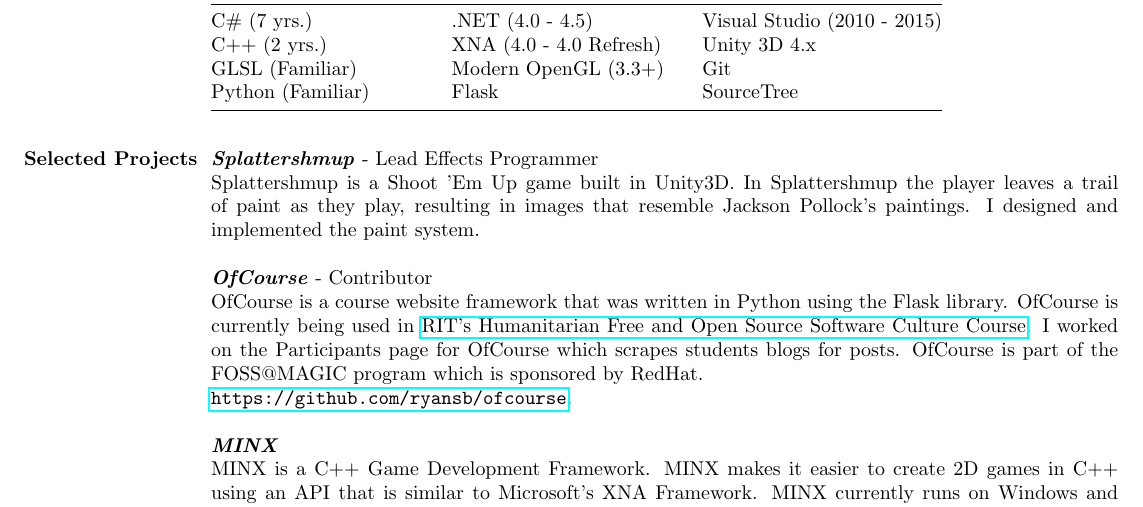
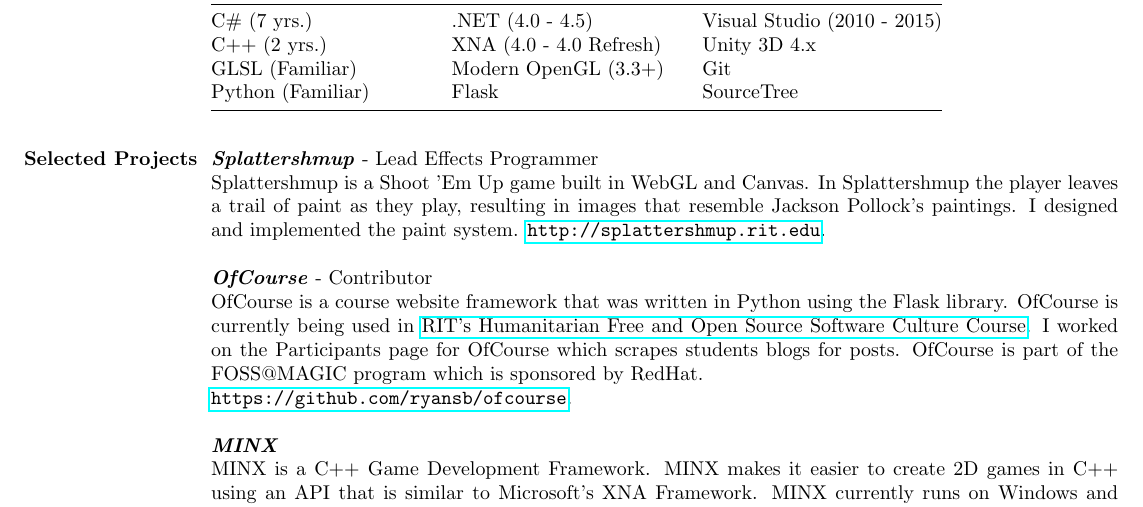
Before and after one commit to liam-middlebrook/resume, a LaTeX CV (resume.tex): part of the page, cut so that both start at the same text. The pictures show the PDF file resume.pdf that the author committed with the source.

Commit message:
Added splattershmup link

```diff
--- a/resume.tex
+++ b/resume.tex
@@ -29,9 +29,10 @@
 \section{Selected Projects}
 
 {\textbf{\emph{Splattershmup}}} - Lead Effects Programmer\\
-Splattershmup is a Shoot 'Em Up game built in Unity3D. In Splattershmup the player leaves
+Splattershmup is a Shoot 'Em Up game built in WebGL and Canvas. In Splattershmup the player leaves
 a trail of paint as they play, resulting in images that resemble Jackson Pollock's paintings.
 I designed and implemented the paint system.
+\url{http://splattershmup.rit.edu}.
 
 {\textbf{\emph{OfCourse}}} - Contributor\\
 OfCourse is a course website framework that was written in Python using the Flask library.
```
Also changed, not shown: resume.pdf, resume.png, resume.svg.
